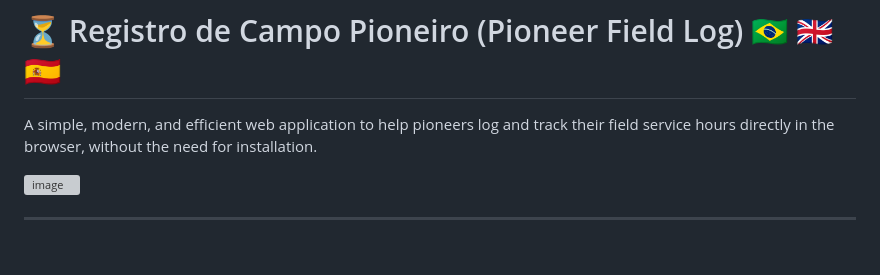
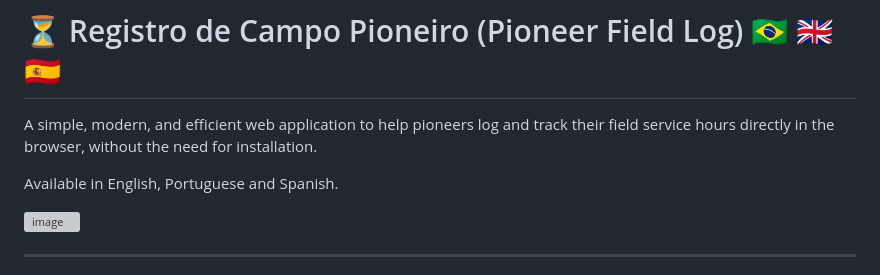
Before and after one commit to romulo-godoi/relatorio, a Markdown page: README.md, the part around the change. Rendered like a GitHub page; blank space fills up the shorter version; grey boxes are pictures that could not be loaded.

```diff
--- a/README.md
+++ b/README.md
@@ -1,6 +1,8 @@
 # ⏳ Registro de Campo Pioneiro (Pioneer Field Log) 🇧🇷 🇬🇧 🇪🇸
 
 A simple, modern, and efficient web application to help pioneers log and track their field service hours directly in the browser, without the need for installation.
+
+Available in English, Portuguese and Spanish.
 
 ![image](https://github.com/user-attachments/assets/4af800c4-53ef-4a56-a651-43ccc294befb)
 
```
